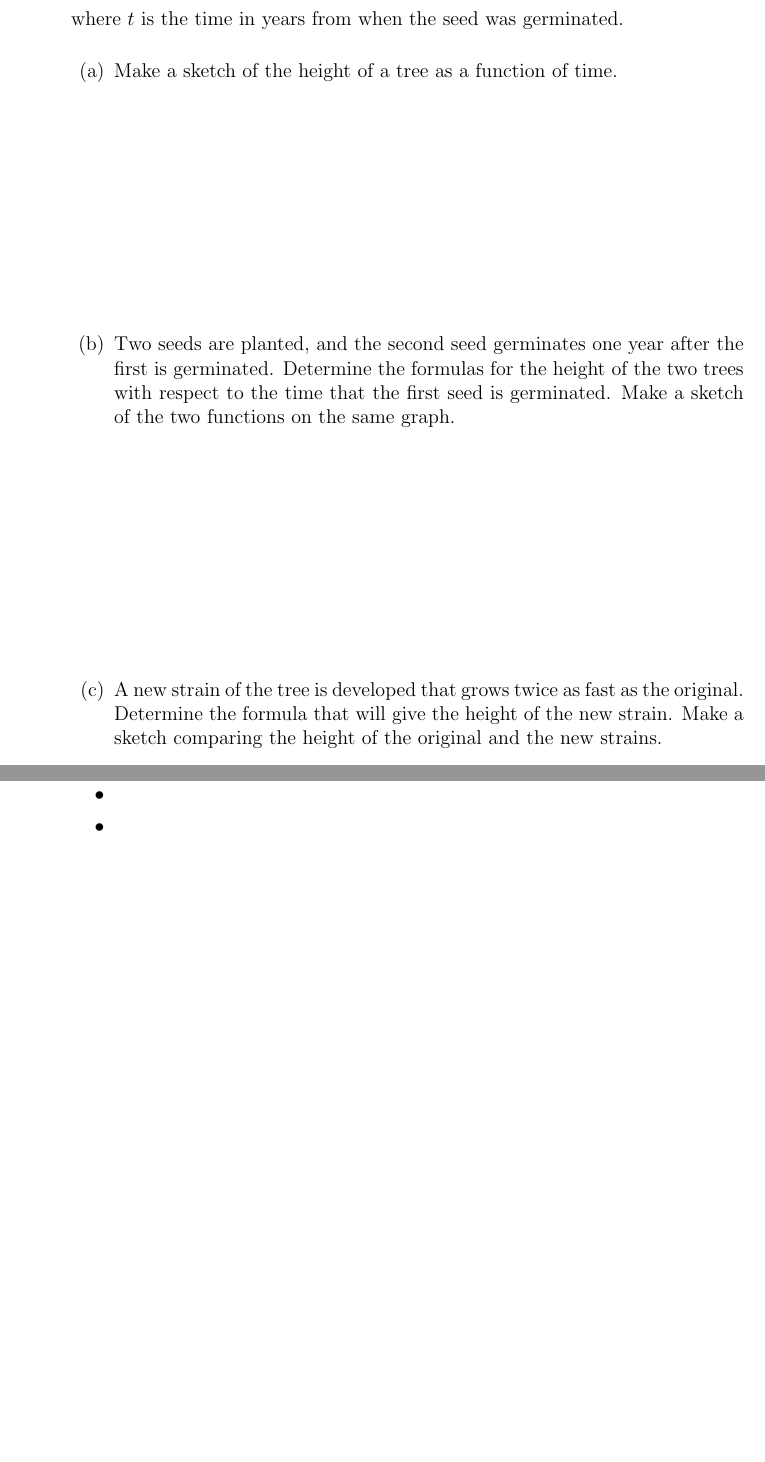
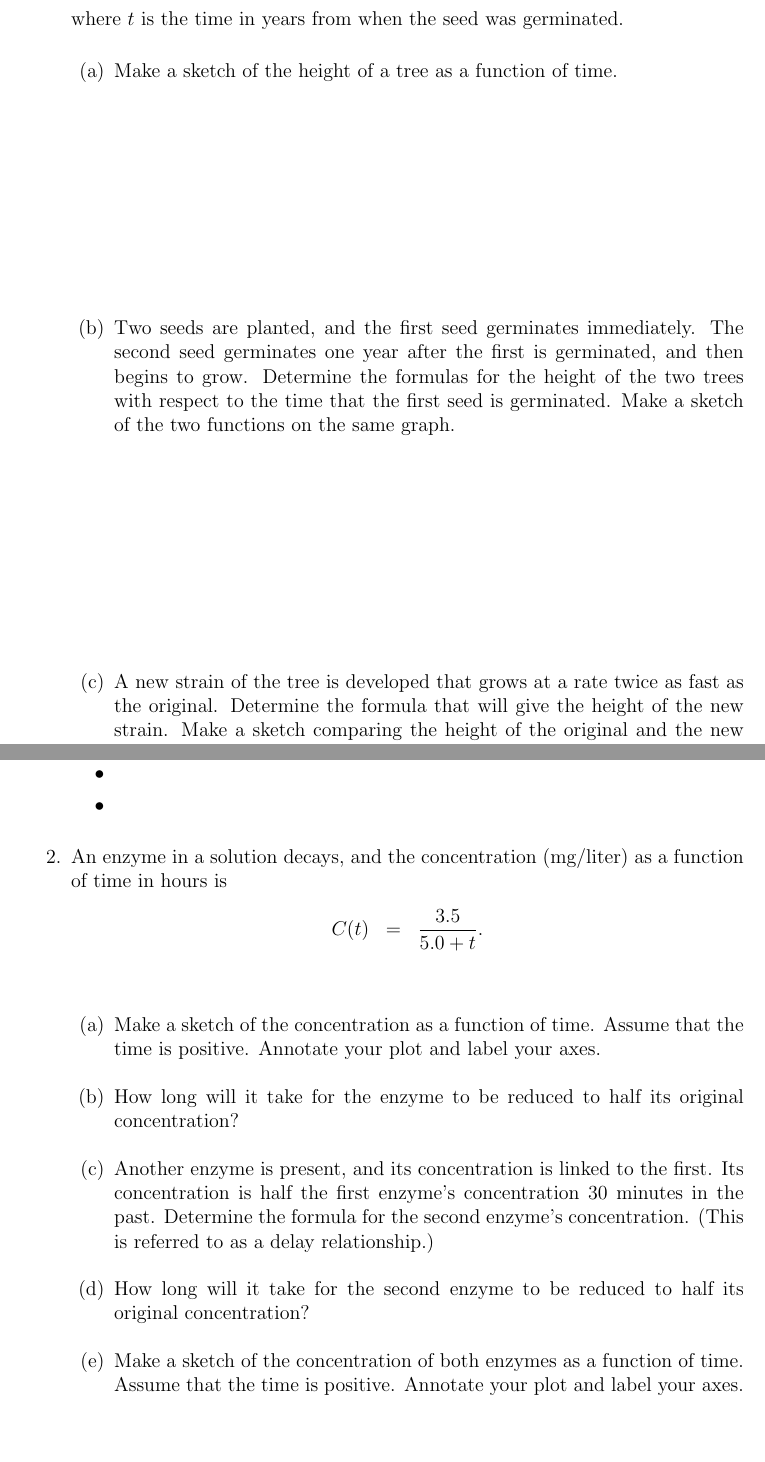
Before and after one commit to KellyBlack/Precalculus, a LaTeX thesis (labManual.tex, which reads functions/section_functionGraphs.tex): two parts of pages 33 and 35 of 185, joined at a grey line, cut so that both start at the same text, the shorter picture padded with empty space. Compiled offline with pdfLaTeX.

Commit message:
Added questions to the section on function graphs

```diff
--- a/functions/section_functionGraphs.tex
+++ b/functions/section_functionGraphs.tex
@@ -39,16 +39,18 @@
   \begin{subproblem}
   \item Make a sketch of the height of a tree as a function of time.
     \vfill
-  \item Two seeds are planted, and the second seed germinates one year
-    after the first is germinated. Determine the formulas for the
-    height of the two trees with respect to the time that the first
-    seed is germinated. Make a sketch of the two functions on the same
-    graph.
+  \item Two seeds are planted, and the first seed germinates
+    immediately. The second seed germinates one year after the first
+    is germinated, and then begins to grow. Determine the formulas for
+    the height of the two trees with respect to the time that the
+    first seed is germinated. Make a sketch of the two functions on
+    the same graph.
     \vfill
-  \item A new strain of the tree is developed that grows twice as fast
-    as the original. Determine the formula that will give the height
-    of the new strain. Make a sketch comparing the height of the
-    original and the new strains.
+
+  \item A new strain of the tree is developed that grows at a rate
+    twice as fast as the original. Determine the formula that will
+    give the height of the new strain. Make a sketch comparing the
+    height of the original and the new strains.
     \vfill
   \end{subproblem}
 
@@ -83,9 +85,27 @@
   \item
   \item
   \end{itemize}
-\item
+\item An enzyme in a solution decays, and the concentration (mg/liter)
+  as a function of time in hours is
+  \begin{eqnarray*}
+    C(t) & = & \frac{3.5}{5.0+t}.
+  \end{eqnarray*}
   \begin{subproblem}
-    \item
+  \item Make a sketch of the concentration as a function of
+    time. Assume that the time is positive. Annotate your plot and
+    label your axes.
+    \item How long will it take for the enzyme to be reduced to half
+      its original concentration?
+    \item Another enzyme is present, and its concentration is linked
+      to the first. Its concentration is half the first enzyme's
+      concentration 30 minutes in the past. Determine the formula for
+      the second enzyme's concentration. (This is referred to as a
+      delay relationship.)
+    \item How long will it take for the second enzyme to be reduced to
+      half its original concentration?
+    \item Make a sketch of the concentration of both enzymes as a
+      function of time. Assume that the time is positive. Annotate
+      your plot and label your axes.
   \end{subproblem}
 \end{problem}
 
```
Also changed, not shown: labManual.pdf, functions/section_functionGraphs.tex (2 more changed lines).
